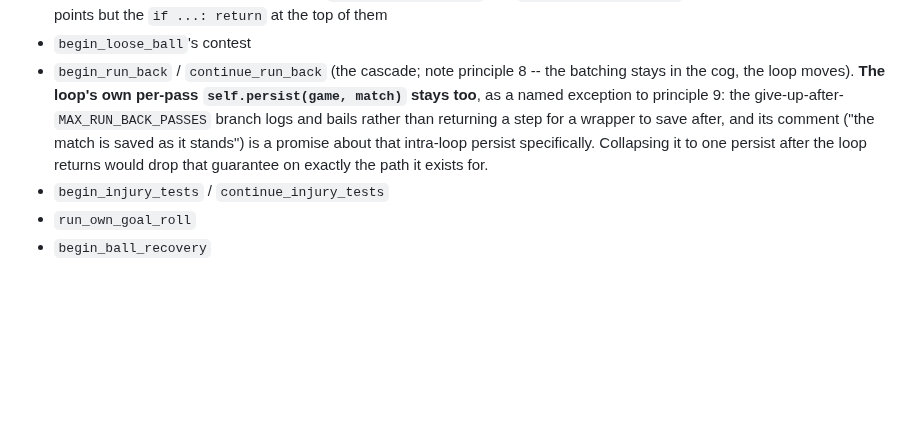
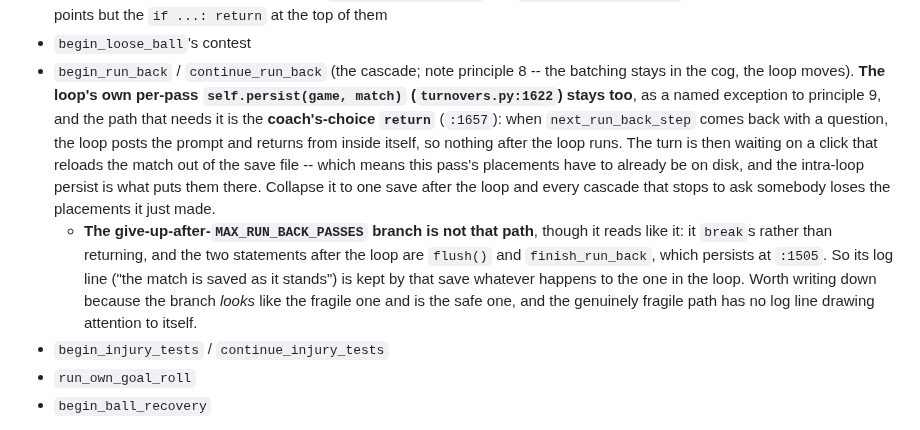
Before and after one commit to HolyTispoon/fool-bot, a Markdown page: docs/model-discord-split.md, the part around the change. Drawn GitHub-style; blank space fills up the shorter version.

Commit message:
Name the run-back path the intra-loop persist actually protects
The exception to principle 9 is right and the reason under it was not.

It said the give-up-after-`MAX_RUN_BACK_PASSES` branch "logs and bails
rather than returning a step for a wrapper to save after". That branch
`break`s, and the two statements after the loop are `flush()` and
`finish_run_back`, which persists at `turnovers.py:1505` -- so it is one
of the paths a single save after the loop would cover, and its log line
("the match is saved as it stands") is kept either way.

The path that genuinely needs the intra-loop save is the **coach's
choice** at `:1657`: when `next_run_back_step` returns a question, the
loop posts the prompt and returns from inside itself, so nothing after
the loop runs at all. The turn is then waiting on a click that reloads
the match out of the save file, which means this pass's placements have
to be on disk already -- and `self.persist` at `:1622` is what puts them
there. Collapse it and every cascade that stops to ask somebody loses
the placements it just made.

Both are now written down, including that the branch which *looks*
fragile is the safe one: it has a log line drawing attention to itself
and the genuinely fragile path has none.

Docs only. Suite: 1,603 tests, 5 failures, all five the root-permission
ones this environment always has.

Co-Authored-By: Claude Opus 5 <noreply@anthropic.com>
Claude-Session: https://claude.ai/code/session_014oHsidygMmpRtAvuDppTZ2

```diff
--- a/docs/model-discord-split.md
+++ b/docs/model-discord-split.md
@@ -610,12 +610,23 @@ Phases 1-3 didn't already reach:
 - `begin_loose_ball`'s contest
 - `begin_run_back` / `continue_run_back` (the cascade; note principle 8 --
   the batching stays in the cog, the loop moves). **The loop's own
-  per-pass `self.persist(game, match)` stays too**, as a named exception to
-  principle 9: the give-up-after-`MAX_RUN_BACK_PASSES` branch logs and
-  bails rather than returning a step for a wrapper to save after, and its
-  comment ("the match is saved as it stands") is a promise about that
-  intra-loop persist specifically. Collapsing it to one persist after the
-  loop returns would drop that guarantee on exactly the path it exists for.
+  per-pass `self.persist(game, match)` (`turnovers.py:1622`) stays too**, as
+  a named exception to principle 9, and the path that needs it is the
+  **coach's-choice `return`** (`:1657`): when `next_run_back_step` comes
+  back with a question, the loop posts the prompt and returns from inside
+  itself, so nothing after the loop runs. The turn is then waiting on a
+  click that reloads the match out of the save file -- which means this
+  pass's placements have to already be on disk, and the intra-loop persist
+  is what puts them there. Collapse it to one save after the loop and every
+  cascade that stops to ask somebody loses the placements it just made.
+  - **The give-up-after-`MAX_RUN_BACK_PASSES` branch is not that path**,
+    though it reads like it: it `break`s rather than returning, and the two
+    statements after the loop are `flush()` and `finish_run_back`, which
+    persists at `:1505`. So its log line ("the match is saved as it
+    stands") is kept by that save whatever happens to the one in the loop.
+    Worth writing down because the branch *looks* like the fragile one and
+    is the safe one, and the genuinely fragile path has no log line drawing
+    attention to itself.
 - `begin_injury_tests` / `continue_injury_tests`
 - `run_own_goal_roll`
 - `begin_ball_recovery`
```
